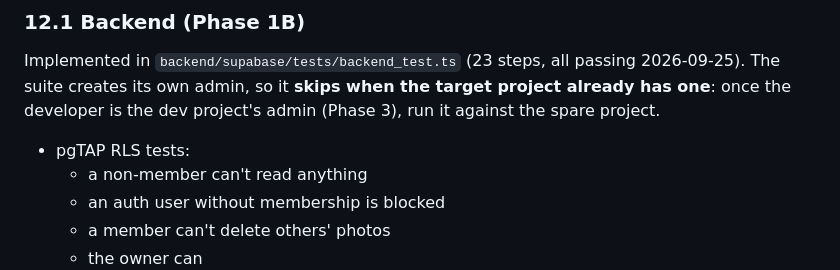
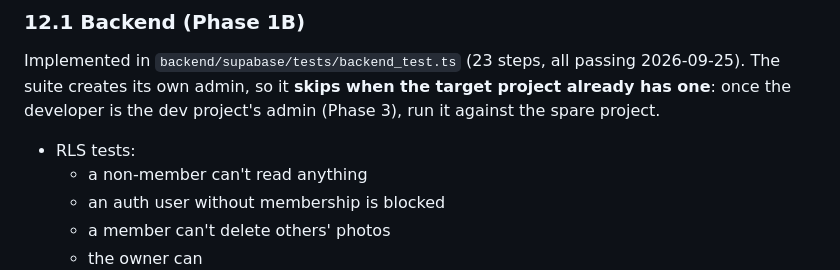
Before and after one commit to psmyles/ink-frame, a Markdown page: PLAN.md, the part around the change. Drawn GitHub-style.

Commit message:
Plan: RLS tests are Deno, not pgTAP
Co-Authored-By: Claude Opus 5.5 (1M context) <noreply@anthropic.com>

```diff
--- a/PLAN.md
+++ b/PLAN.md
@@ -506,7 +506,7 @@ Milestones will be refined in Phase 2. Baseline:
 
 ### 12.1 Backend (Phase 1B)
 Implemented in `backend/supabase/tests/backend_test.ts` (23 steps, all passing 2026-09-25). The suite creates its own admin, so it **skips when the target project already has one**: once the developer is the dev project's admin (Phase 3), run it against the spare project.
-- pgTAP RLS tests:
+- RLS tests:
   - a non-member can't read anything
   - an auth user without membership is blocked
   - a member can't delete others' photos
```
